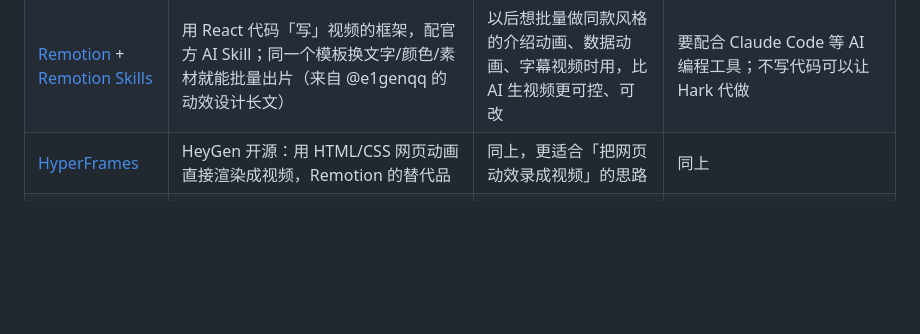
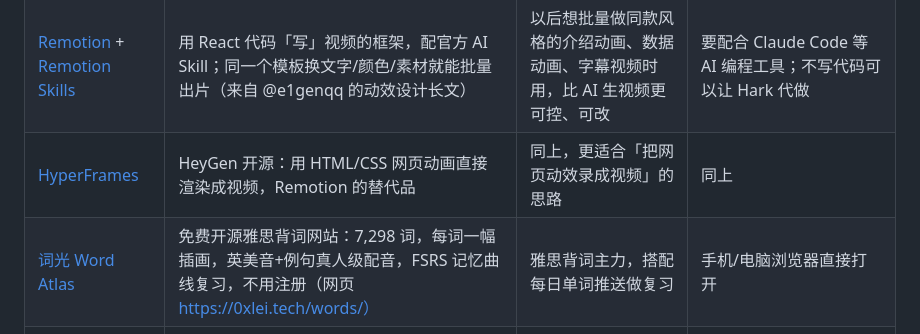
Before and after one commit to hlm428/hark-toys, a Markdown page: 收藏的开源项目.md, the part around the change. Drawn GitHub-style; blank space fills up the shorter version.

Commit message:
Add word-atlas

```diff
--- a/收藏的开源项目.md
+++ b/收藏的开源项目.md
@@ -11,6 +11,7 @@
 | [shuohao-skills](https://github.com/eternityspring/shuohao-skills) | AI 短剧制作 Skill 合集：从小说出发，拆角色、排改编大纲、出场景与道具设定、写剧本、切分镜（约 5.3k Star） | 想把喜欢的小说/百合 CP 故事做成 AI 短剧时，先用它出剧本和分镜，再丢给即梦/可灵生成画面 | 装在 Claude Code / Codex 等 AI Agent 里用，本身免费；不出图不出视频 |
 | [Remotion](https://github.com/remotion-dev/remotion) + [Remotion Skills](https://github.com/remotion-dev/skills) | 用 React 代码「写」视频的框架，配官方 AI Skill；同一个模板换文字/颜色/素材就能批量出片（来自 @e1genqq 的动效设计长文） | 以后想批量做同款风格的介绍动画、数据动画、字幕视频时用，比 AI 生视频更可控、可改 | 要配合 Claude Code 等 AI 编程工具；不写代码可以让 Hark 代做 |
 | [HyperFrames](https://github.com/heygen-com/hyperframes) | HeyGen 开源：用 HTML/CSS 网页动画直接渲染成视频，Remotion 的替代品 | 同上，更适合「把网页动效录成视频」的思路 | 同上 |
+| [词光 Word Atlas](https://github.com/designfuchen/word-atlas) | 免费开源雅思背词网站：7,298 词，每词一幅插画，英美音+例句真人级配音，FSRS 记忆曲线复习，不用注册（网页 https://0xlei.tech/words/） | 雅思背词主力，搭配每日单词推送做复习 | 手机/电脑浏览器直接打开 |
 | [DeepTutor](https://github.com/HKUDS/DeepTutor) | 港大 HKUDS 开源的 AI 私教：丢课本/讲义/笔记进去，围绕你的资料讲题、出题、做深度研究、画图讲解；记得学习进度和错题；可贴 B 站/YouTube 网课逐秒提问 | 备考雅思：丢进剑桥真题和词汇书让它出题、记错词；写论文：丢文献让它讲 | 电脑安装（pip 三行或让 Claude Code 装），需要自己的大模型 API Key，会产生费用 |
 | [chinese-novelist-skill](https://github.com/PenglongHuang/chinese-novelist-skill) | AI 写中文长篇小说的 Skill：选题材、定人物、搭大纲、逐章写 10～50 章（每章 3000～5000 字），带记忆、断点续写、多 Agent 并行、自动检查修改 | 想写百合网文/短剧故事时出初稿；可和 shuohao-skills 搭配：先写小说再改成短剧分镜 | 装在 Claude Code / Codex 等 AI Agent 里用 |
 
```
